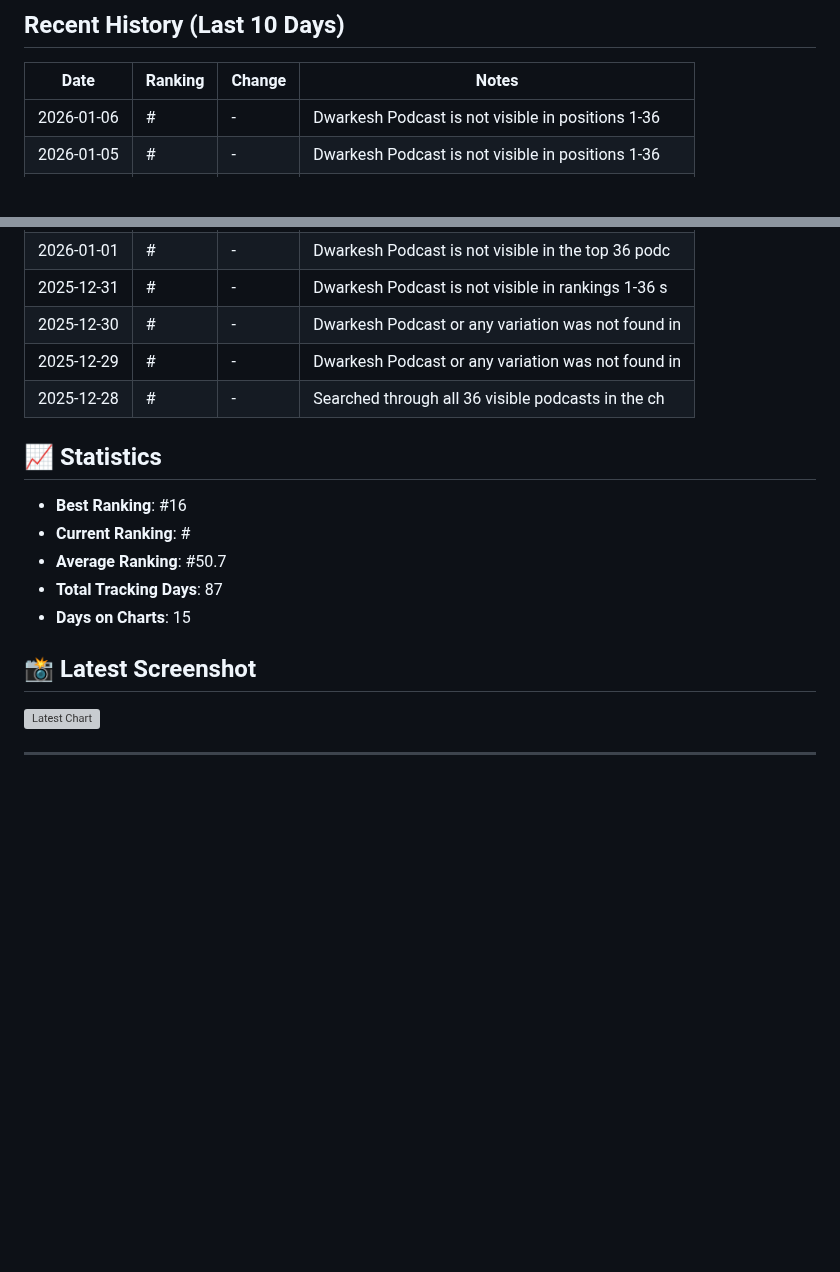
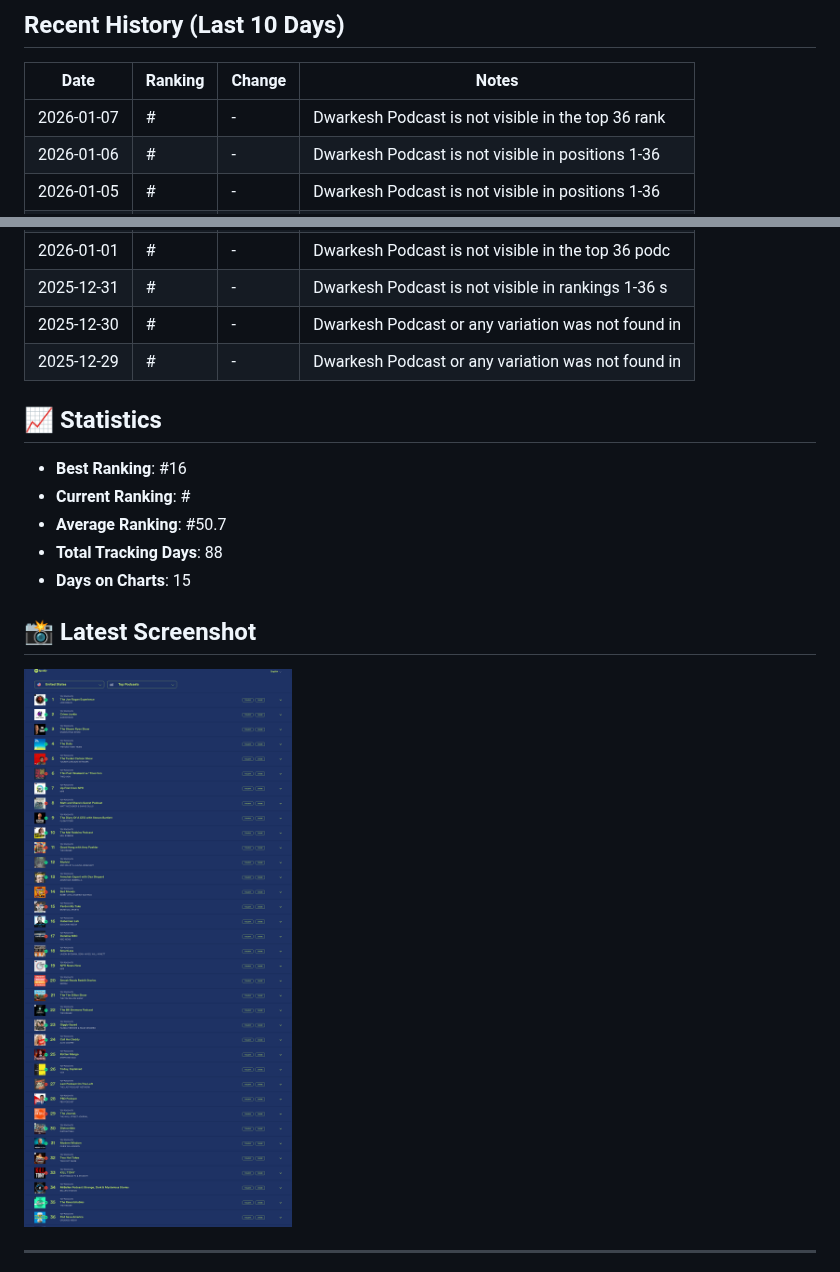
Before and after one commit to dwarkeshsp/spotify-chart-tracker, a Markdown page: RANKING_REPORT.md, 2 parts joined by grey strips. Drawn GitHub-style; pictures changed too: screenshots/chart_20260107_100632.png (added); blank space fills up the shorter version; grey boxes are pictures that could not be loaded.

Commit message:
📊 Daily ranking update: 2026-01-07

```diff
--- a/RANKING_REPORT.md
+++ b/RANKING_REPORT.md
@@ -10,6 +10,7 @@
 
 | Date | Ranking | Change | Notes |
 |------|---------|--------|-------|
+| 2026-01-07 | # | - | Dwarkesh Podcast is not visible in the top 36 rank |
 | 2026-01-06 | # | - | Dwarkesh Podcast is not visible in positions 1-36  |
 | 2026-01-05 | # | - | Dwarkesh Podcast is not visible in positions 1-36  |
 | 2026-01-04 | # | - | Searched through all 36 visible podcast entries. N |
@@ -19,16 +20,15 @@
 | 2025-12-31 | # | - | Dwarkesh Podcast is not visible in rankings 1-36 s |
 | 2025-12-30 | # | - | Dwarkesh Podcast or any variation was not found in |
 | 2025-12-29 | # | - | Dwarkesh Podcast or any variation was not found in |
-| 2025-12-28 | # | - | Searched through all 36 visible podcasts in the ch |
 
 ## 📈 Statistics
 - **Best Ranking**: #16
 - **Current Ranking**: #
 - **Average Ranking**: #50.7
-- **Total Tracking Days**: 87
+- **Total Tracking Days**: 88
 - **Days on Charts**: 15
 
 ## 📸 Latest Screenshot
-![Latest Chart](screenshots/chart_20260106_100612.png)
+![Latest Chart](screenshots/chart_20260107_100632.png)
 
 ---
```
Also changed, not shown: other parts of RANKING_REPORT.md (+2 -2 lines), 1 other file.
